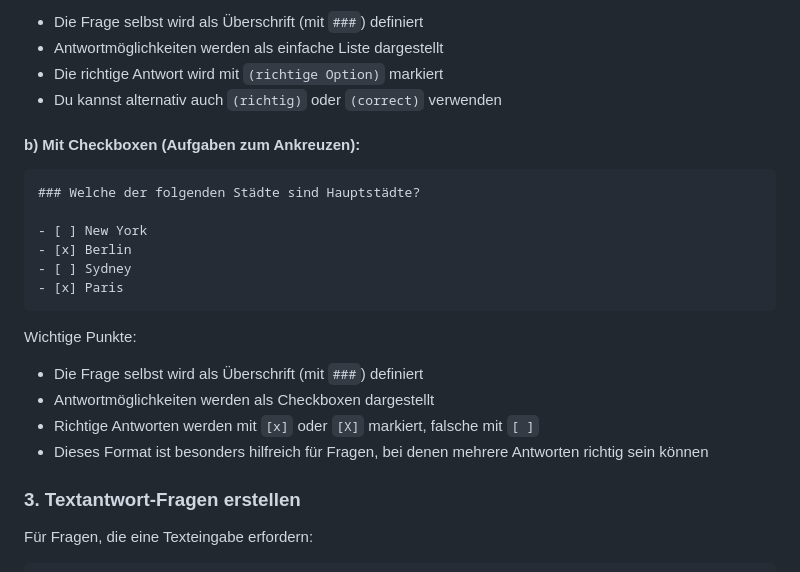
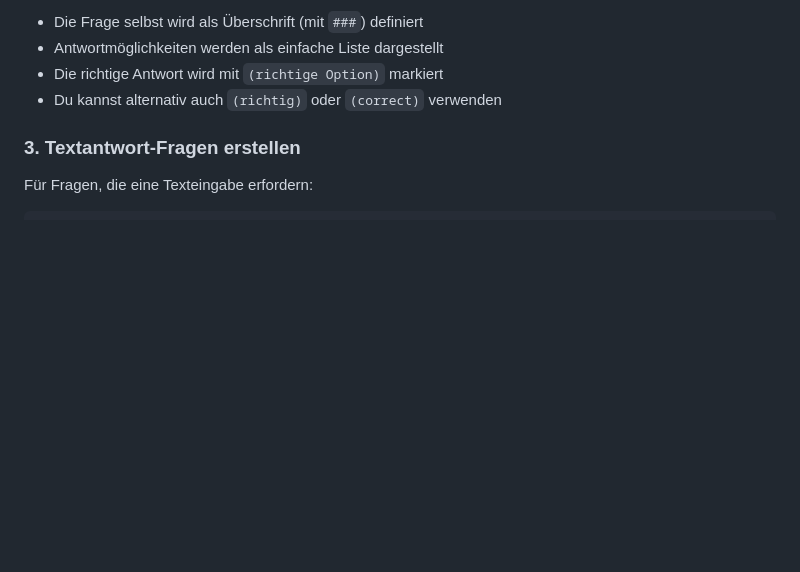
Before and after one commit to Silas-Hartmann/Silas-Hartmann.github.io, a Markdown page: quiz-system-anleitung-neu.md, the part around the change printed below. Drawn GitHub-style; blank space fills up the shorter version.

````diff
--- a/quiz-system-anleitung-neu.md
+++ b/quiz-system-anleitung-neu.md
@@ -49,22 +49,7 @@ Wichtige Punkte:
 - Die richtige Antwort wird mit `(richtige Option)` markiert
 - Du kannst alternativ auch `(richtig)` oder `(correct)` verwenden
 
-#### b) Mit Checkboxen (Aufgaben zum Ankreuzen):
 
-```markdown
-### Welche der folgenden Städte sind Hauptstädte?
-
-- [ ] New York
-- [x] Berlin
-- [ ] Sydney
-- [x] Paris
-```
-
-Wichtige Punkte:
-- Die Frage selbst wird als Überschrift (mit `###`) definiert
-- Antwortmöglichkeiten werden als Checkboxen dargestellt
-- Richtige Antworten werden mit `[x]` oder `[X]` markiert, falsche mit `[ ]`
-- Dieses Format ist besonders hilfreich für Fragen, bei denen mehrere Antworten richtig sein können
 
 ### 3. Textantwort-Fragen erstellen
 
````
Also changed, not shown: other parts of quiz-system-anleitung-neu.md (+1 -26 lines).
